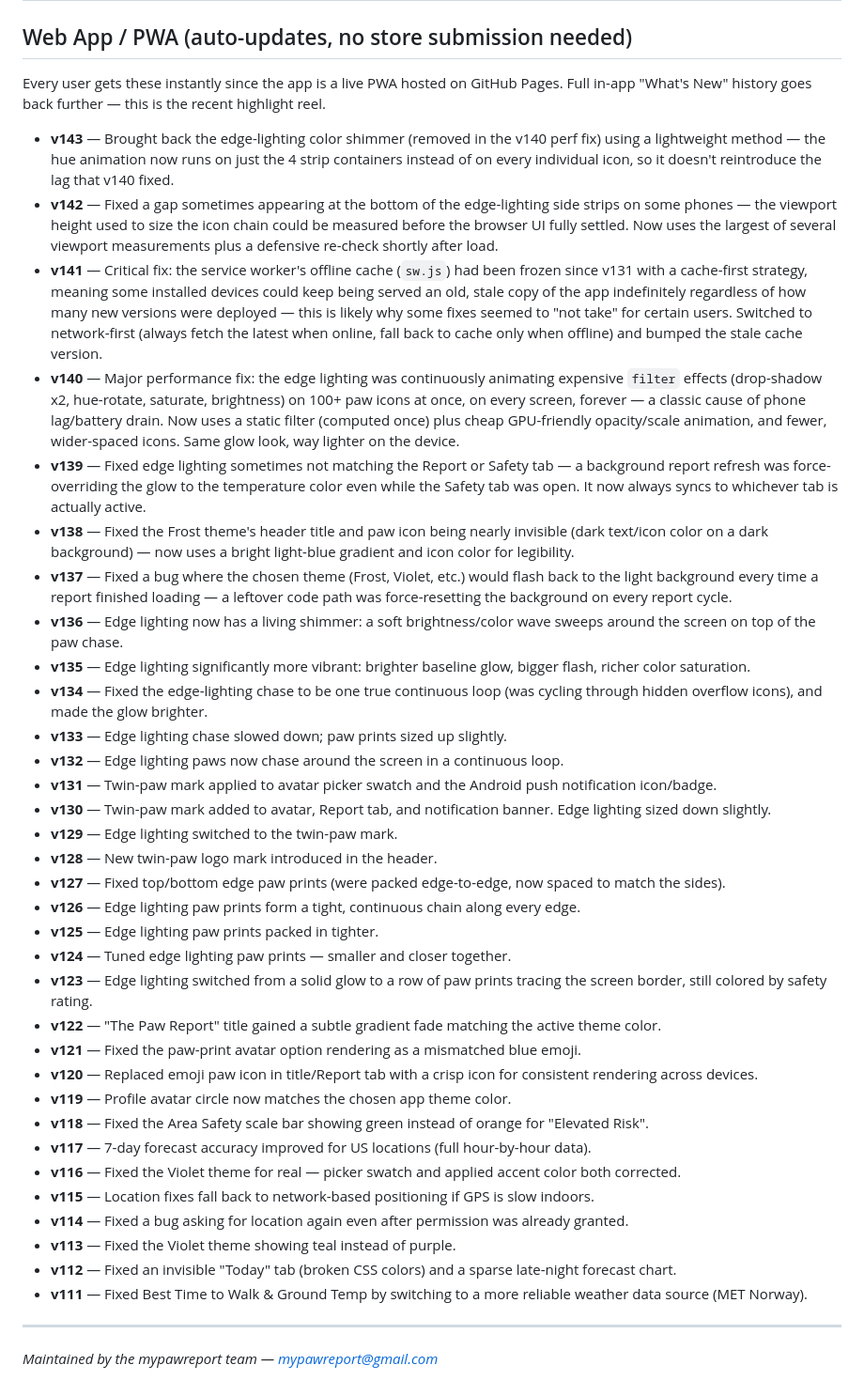
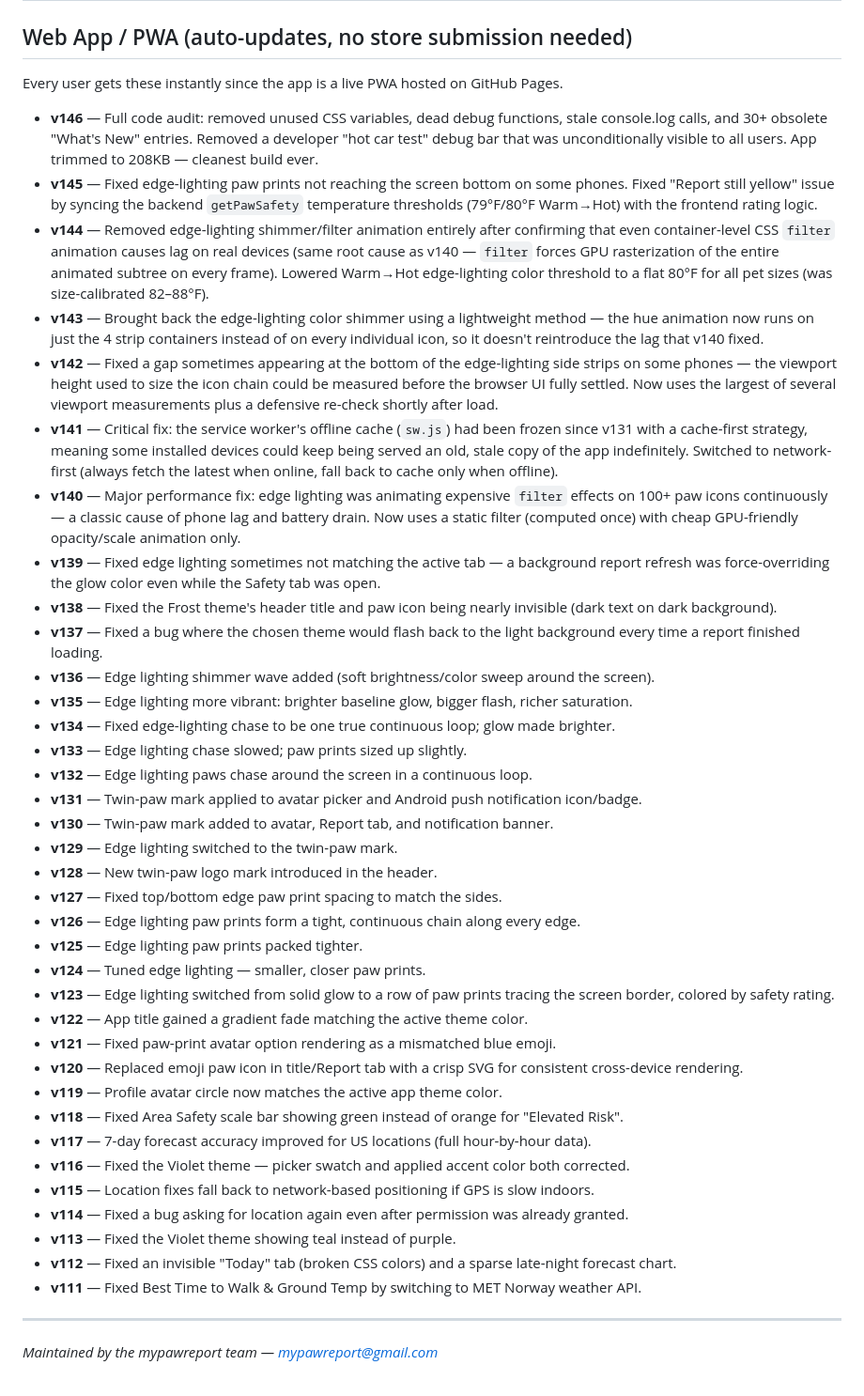
Before and after one commit to mypawreport/the-paw-report, a Markdown page: CHANGELOG.md, the part around one of its changes. Shown at 94% size. GitHub-like rendering.

Commit message:
docs: update CHANGELOG through v5.1.9 / v146

```diff
--- a/CHANGELOG.md
+++ b/CHANGELOG.md
@@ -16,41 +19,44 @@ This tracks releases for both the Android app (Google Play) and the underlying w
 
 ## Web App / PWA (auto-updates, no store submission needed)
 
-Every user gets these instantly since the app is a live PWA hosted on GitHub Pages. Full in-app "What's New" history goes back further — this is the recent highlight reel.
+Every user gets these instantly since the app is a live PWA hosted on GitHub Pages.
 
-- **v143** — Brought back the edge-lighting color shimmer (removed in the v140 perf fix) using a lightweight method — the hue animation now runs on just the 4 strip containers instead of on every individual icon, so it doesn't reintroduce the lag that v140 fixed.
+- **v146** — Full code audit: removed unused CSS variables, dead debug functions, stale console.log calls, and 30+ obsolete "What's New" entries. Removed a developer "hot car test" debug bar that was unconditionally visible to all users. App trimmed to 208KB — cleanest build ever.
+- **v145** — Fixed edge-lighting paw prints not reaching the screen bottom on some phones. Fixed "Report still yellow" issue by syncing the backend `getPawSafety` temperature thresholds (79°F/80°F Warm→Hot) with the frontend rating logic.
+- **v144** — Removed edge-lighting shimmer/filter animation entirely after confirming that even container-level CSS `filter` animation causes lag on real devices (same root cause as v140 — `filter` forces GPU rasterization of the entire animated subtree on every frame). Lowered Warm→Hot edge-lighting color threshold to a flat 80°F for all pet sizes (was size-calibrated 82–88°F).
+- **v143** — Brought back the edge-lighting color shimmer using a lightweight method — the hue animation now runs on just the 4 strip containers instead of on every individual icon, so it doesn't reintroduce the lag that v140 fixed.
 - **v142** — Fixed a gap sometimes appearing at the bottom of the edge-lighting side strips on some phones — the viewport height used to size the icon chain could be measured before the browser UI fully settled. Now uses the largest of several viewport measurements plus a defensive re-check shortly after load.
-- **v141** — Critical fix: the service worker's offline cache (`sw.js`) had been frozen since v131 with a cache-first strategy, meaning some installed devices could keep being served an old, stale copy of the app indefinitely regardless of how many new versions were deployed — this is likely why some fixes seemed to "not take" for certain users. Switched to network-first (always fetch the latest when online, fall back to cache only when offline) and bumped the stale cache version.
-- **v140** — Major performance fix: the edge lighting was continuously animating expensive `filter` effects (drop-shadow x2, hue-rotate, saturate, brightness) on 100+ paw icons at once, on every screen, forever — a classic cause of phone lag/battery drain. Now uses a static filter (computed once) plus cheap GPU-friendly opacity/scale animation, and fewer, wider-spaced icons. Same glow look, way lighter on the device.
-- **v139** — Fixed edge lighting sometimes not matching the Report or Safety tab — a background report refresh was force-overriding the glow to the temperature color even while the Safety tab was open. It now always syncs to whichever tab is actually active.
-- **v138** — Fixed the Frost theme's header title and paw icon being nearly invisible (dark text/icon color on a dark background) — now uses a bright light-blue gradient and icon color for legibility.
-- **v137** — Fixed a bug where the chosen theme (Frost, Violet, etc.) would flash back to the light background every time a report finished loading — a leftover code path was force-resetting the background on every report cycle.
-- **v136** — Edge lighting now has a living shimmer: a soft brightness/color wave sweeps around the screen on top of the paw chase.
-- **v135** — Edge lighting significantly more vibrant: brighter baseline glow, bigger flash, richer color saturation.
-- **v134** — Fixed the edge-lighting chase to be one true continuous loop (was cycling through hidden overflow icons), and made the glow brighter.
-- **v133** — Edge lighting chase slowed down; paw prints sized up slightly.
-- **v132** — Edge lighting paws now chase around the screen in a continuous loop.
-- **v131** — Twin-paw mark applied to avatar picker swatch and the Android push notification icon/badge.
-- **v130** — Twin-paw mark added to avatar, Report tab, and notification banner. Edge lighting sized down slightly.
+- **v141** — Critical fix: the service worker's offline cache (`sw.js`) had been frozen since v131 with a cache-first strategy, meaning some installed devices could keep being served an old, stale copy of the app indefinitely. Switched to network-first (always fetch the latest when online, fall back to cache only when offline).
+- **v140** — Major performance fix: edge lighting was animating expensive `filter` effects on 100+ paw icons continuously — a classic cause of phone lag and battery drain. Now uses a static filter (computed once) with cheap GPU-friendly opacity/scale animation only.
+- **v139** — Fixed edge lighting sometimes not matching the active tab — a background report refresh was force-overriding the glow color even while the Safety tab was open.
+- **v138** — Fixed the Frost theme's header title and paw icon being nearly invisible (dark text on dark background).
+- **v137** — Fixed a bug where the chosen theme would flash back to the light background every time a report finished loading.
+- **v136** — Edge lighting shimmer wave added (soft brightness/color sweep around the screen).
+- **v135** — Edge lighting more vibrant: brighter baseline glow, bigger flash, richer saturation.
+- **v134** — Fixed edge-lighting chase to be one true continuous loop; glow made brighter.
+- **v133** — Edge lighting chase slowed; paw prints sized up slightly.
+- **v132** — Edge lighting paws chase around the screen in a continuous loop.
+- **v131** — Twin-paw mark applied to avatar picker and Android push notification icon/badge.
+- **v130** — Twin-paw mark added to avatar, Report tab, and notification banner.
 - **v129** — Edge lighting switched to the twin-paw mark.
 - **v128** — New twin-paw logo mark introduced in the header.
-- **v127** — Fixed top/bottom edge paw prints (were packed edge-to-edge, now spaced to match the sides).
+- **v127** — Fixed top/bottom edge paw print spacing to match the sides.
 - **v126** — Edge lighting paw prints form a tight, continuous chain along every edge.
-- **v125** — Edge lighting paw prints packed in tighter.
-- **v124** — Tuned edge lighting paw prints — smaller and closer together.
-- **v123** — Edge lighting switched from a solid glow to a row of paw prints tracing the screen border, still colored by safety rating.
-- **v122** — "The Paw Report" title gained a subtle gradient fade matching the active theme color.
-- **v121** — Fixed the paw-print avatar option rendering as a mismatched blue emoji.
-- **v120** — Replaced emoji paw icon in title/Report tab with a crisp icon for consistent rendering across devices.
-- **v119** — Profile avatar circle now matches the chosen app theme color.
-- **v118** — Fixed the Area Safety scale bar showing green instead of orange for "Elevated Risk".
+- **v125** — Edge lighting paw prints packed tighter.
+- **v124** — Tuned edge lighting — smaller, closer paw prints.
+- **v123** — Edge lighting switched from solid glow to a row of paw prints tracing the screen border, colored by safety rating.
+- **v122** — App title gained a gradient fade matching the active theme color.
+- **v121** — Fixed paw-print avatar option rendering as a mismatched blue emoji.
+- **v120** — Replaced emoji paw icon in title/Report tab with a crisp SVG for consistent cross-device rendering.
+- **v119** — Profile avatar circle now matches the active app theme color.
+- **v118** — Fixed Area Safety scale bar showing green instead of orange for "Elevated Risk".
 - **v117** — 7-day forecast accuracy improved for US locations (full hour-by-hour data).
-- **v116** — Fixed the Violet theme for real — picker swatch and applied accent color both corrected.
+- **v116** — Fixed the Violet theme — picker swatch and applied accent color both corrected.
 - **v115** — Location fixes fall back to network-based positioning if GPS is slow indoors.
 - **v114** — Fixed a bug asking for location again even after permission was already granted.
 - **v113** — Fixed the Violet theme showing teal instead of purple.
 - **v112** — Fixed an invisible "Today" tab (broken CSS colors) and a sparse late-night forecast chart.
-- **v111** — Fixed Best Time to Walk & Ground Temp by switching to a more reliable weather data source (MET Norway).
+- **v111** — Fixed Best Time to Walk & Ground Temp by switching to MET Norway weather API.
 
 ---
 *Maintained by the mypawreport team — mypawreport@gmail.com*
```
Also changed, not shown: other parts of CHANGELOG.md (+5 -2 lines).
